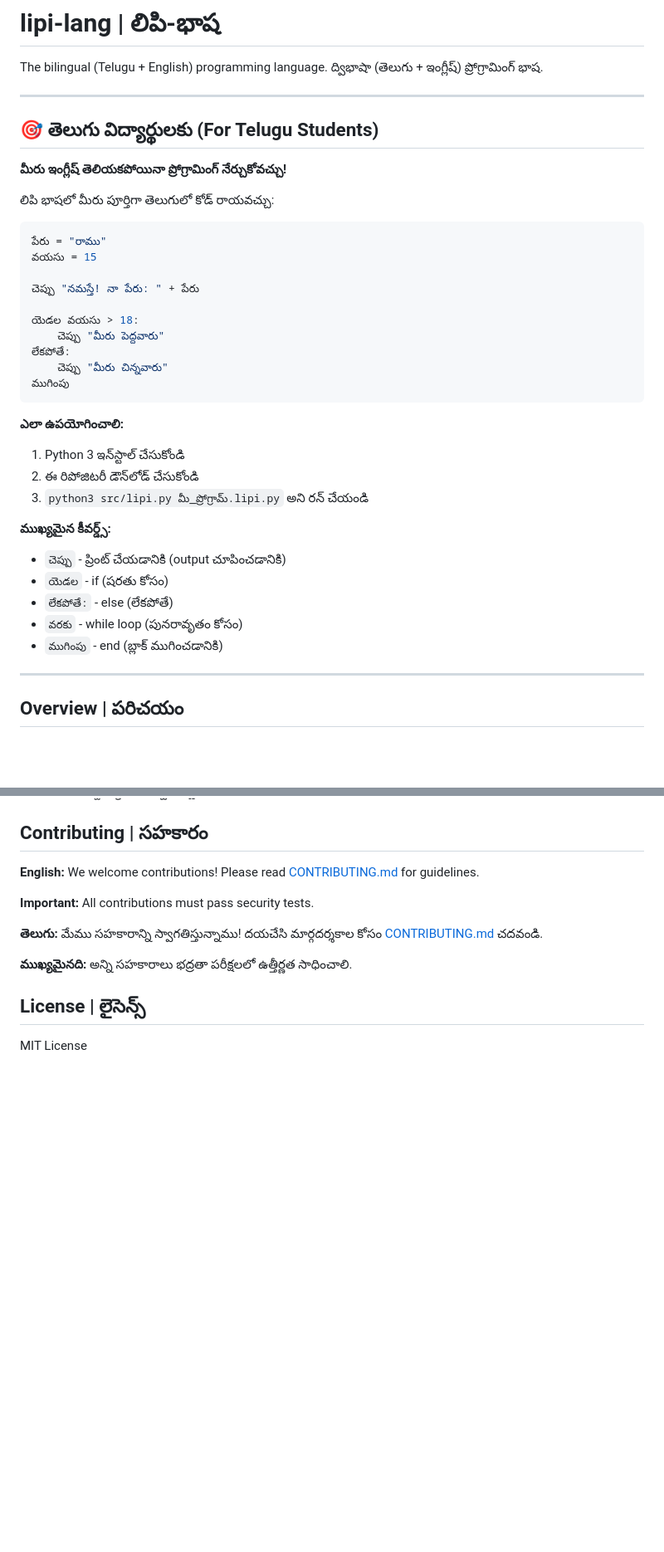
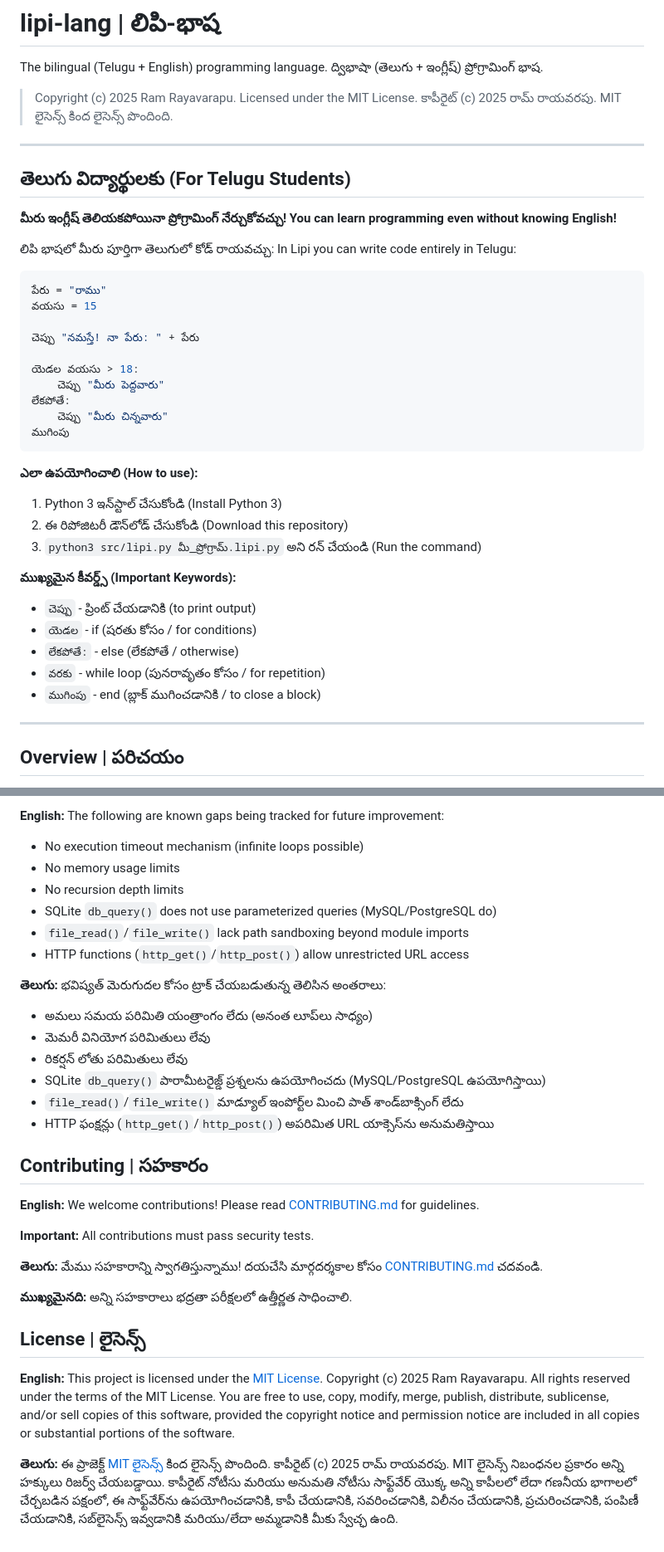
Before and after one commit to ramrayavarapu/lipi-lang, a Markdown page: README.md, 2 parts joined by grey strips. Shown at 83% size. GitHub-like rendering; blank space fills up the shorter version.

````diff
--- a/README.md
+++ b/README.md
@@ -2,13 +2,18 @@
 The bilingual (Telugu + English) programming language.
 ద్విభాషా (తెలుగు + ఇంగ్లీష్) ప్రోగ్రామింగ్ భాష.
 
+> Copyright (c) 2025 Ram Rayavarapu. Licensed under the MIT License.
+> కాపీరైట్ (c) 2025 రామ్ రాయవరపు. MIT లైసెన్స్ కింద లైసెన్స్ పొందింది.
+
 ---
 
-## 🎯 తెలుగు విద్యార్థులకు (For Telugu Students)
+## తెలుగు విద్యార్థులకు (For Telugu Students)
 
 **మీరు ఇంగ్లీష్ తెలియకపోయినా ప్రోగ్రామింగ్ నేర్చుకోవచ్చు!**
+**You can learn programming even without knowing English!**
 
 లిపి భాషలో మీరు పూర్తిగా తెలుగులో కోడ్ రాయవచ్చు:
+In Lipi you can write code entirely in Telugu:
 
 ```python
 పేరు = "రాము"
@@ -23,17 +28,17 @@ The bilingual (Telugu + English) programming language.
 ముగింపు
 ```
 
-**ఎలా ఉపయోగించాలి:**
-1. Python 3 ఇన్‌స్టాల్ చేసుకోండి
-2. ఈ రిపోజిటరీ డౌన్‌లోడ్ చేసుకోండి
-3. `python3 src/lipi.py మీ_ప్రోగ్రామ్.lipi.py` అని రన్ చేయండి
+**ఎలా ఉపయోగించాలి (How to use):**
+1. Python 3 ఇన్‌స్టాల్ చేసుకోండి (Install Python 3)
+2. ఈ రిపోజిటరీ డౌన్‌లోడ్ చేసుకోండి (Download this repository)
+3. `python3 src/lipi.py మీ_ప్రోగ్రామ్.lipi.py` అని రన్ చేయండి (Run the command)
 
-**ముఖ్యమైన కీవర్డ్స్:**
-- `చెప్పు` - ప్రింట్ చేయడానికి (output చూపించడానికి)
-- `యెడల` - if (షరతు కోసం)
-- `లేకపోతే:` - else (లేకపోతే)
-- `వరకు` - while loop (పునరావృతం కోసం)
-- `ముగింపు` - end (బ్లాక్ ముగించడానికి)
+**ముఖ్యమైన కీవర్డ్స్ (Important Keywords):**
+- `చెప్పు` - ప్రింట్ చేయడానికి (to print output)
+- `యెడల` - if (షరతు కోసం / for conditions)
+- `లేకపోతే:` - else (లేకపోతే / otherwise)
+- `వరకు` - while loop (పునరావృతం కోసం / for repetition)
+- `ముగింపు` - end (బ్లాక్ ముగించడానికి / to close a block)
 
 ---
 
@@ -381,3 +399,18 @@ All code is tested before merge. See [SECURITY.md](docs/SECURITY.md) for details
+**English:** The following are known gaps being tracked for future improvement:
+- No execution timeout mechanism (infinite loops possible)
+- No memory usage limits
+- No recursion depth limits
+- SQLite `db_query()` does not use parameterized queries (MySQL/PostgreSQL do)
+- `file_read()`/`file_write()` lack path sandboxing beyond module imports
+- HTTP functions (`http_get()`/`http_post()`) allow unrestricted URL access
+
+**తెలుగు:** భవిష్యత్ మెరుగుదల కోసం ట్రాక్ చేయబడుతున్న తెలిసిన అంతరాలు:
+- అమలు సమయ పరిమితి యంత్రాంగం లేదు (అనంత లూప్‌లు సాధ్యం)
+- మెమరీ వినియోగ పరిమితులు లేవు
+- రికర్షన్ లోతు పరిమితులు లేవు
+- SQLite `db_query()` పారామీటరైజ్డ్ ప్రశ్నలను ఉపయోగించదు (MySQL/PostgreSQL ఉపయోగిస్తాయి)
+- `file_read()`/`file_write()` మాడ్యూల్ ఇంపోర్ట్‌ల మించి పాత్ శాండ్‌బాక్సింగ్ లేదు
+- HTTP ఫంక్షన్లు (`http_get()`/`http_post()`) అపరిమిత URL యాక్సెస్‌ను అనుమతిస్తాయి
 
 ## Contributing | సహకారం
 
@@ -391,4 +424,6 @@ All code is tested before merge. See [SECURITY.md](docs/SECURITY.md) for details
 
 ## License | లైసెన్స్
 
-MIT License
+**English:** This project is licensed under the [MIT License](LICENSE). Copyright (c) 2025 Ram Rayavarapu. All rights reserved under the terms of the MIT License. You are free to use, copy, modify, merge, publish, distribute, sublicense, and/or sell copies of this software, provided the copyright notice and permission notice are included in all copies or substantial portions of the software.
+
+**తెలుగు:** ఈ ప్రాజెక్ట్ [MIT లైసెన్స్](LICENSE) కింద లైసెన్స్ పొందింది. కాపీరైట్ (c) 2025 రామ్ రాయవరపు. MIT లైసెన్స్ నిబంధనల ప్రకారం అన్ని హక్కులు రిజర్వ్ చేయబడ్డాయి. కాపీరైట్ నోటీసు మరియు అనుమతి నోటీసు సాఫ్ట్‌వేర్ యొక్క అన్ని కాపీలలో లేదా గణనీయ భాగాలలో చేర్చబడిన పక్షంలో, ఈ సాఫ్ట్‌వేర్‌ను ఉపయోగించడానికి, కాపీ చేయడానికి, సవరించడానికి, విలీనం చేయడానికి, ప్రచురించడానికి, పంపిణీ చేయడానికి, సబ్‌లైసెన్స్ ఇవ్వడానికి మరియు/లేదా అమ్మడానికి మీకు స్వేచ్ఛ ఉంది.
````
Also changed, not shown: other parts of README.md (+89 -76 lines).
